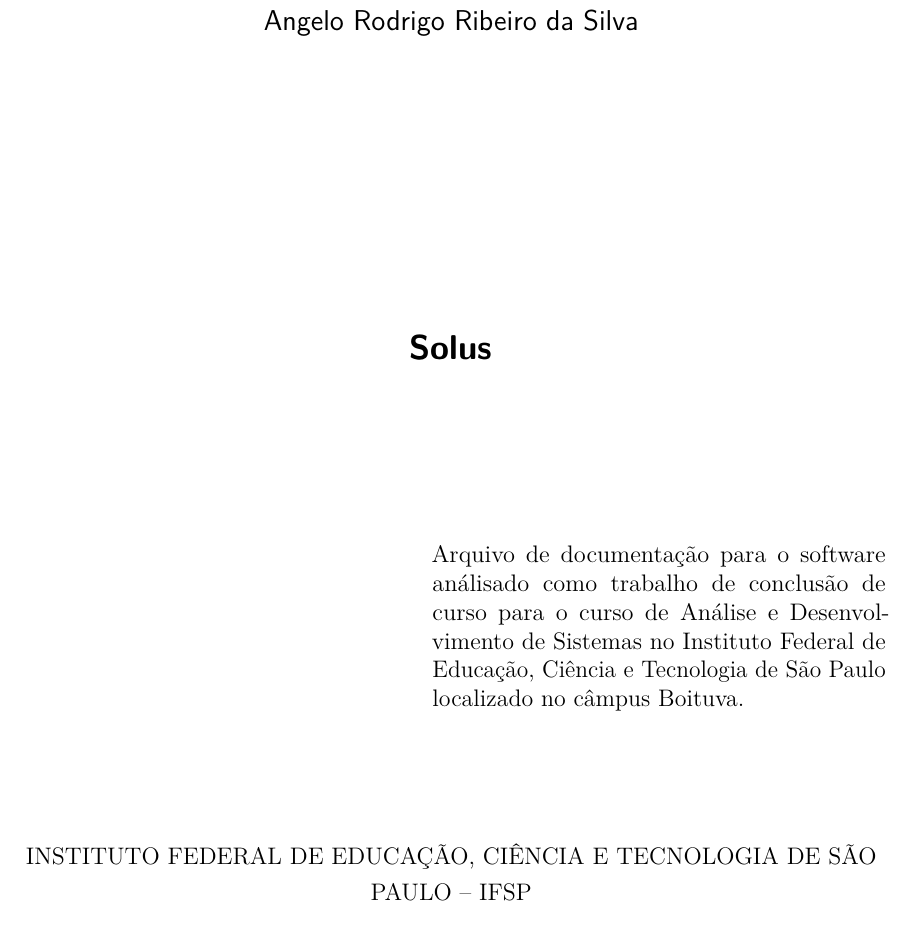
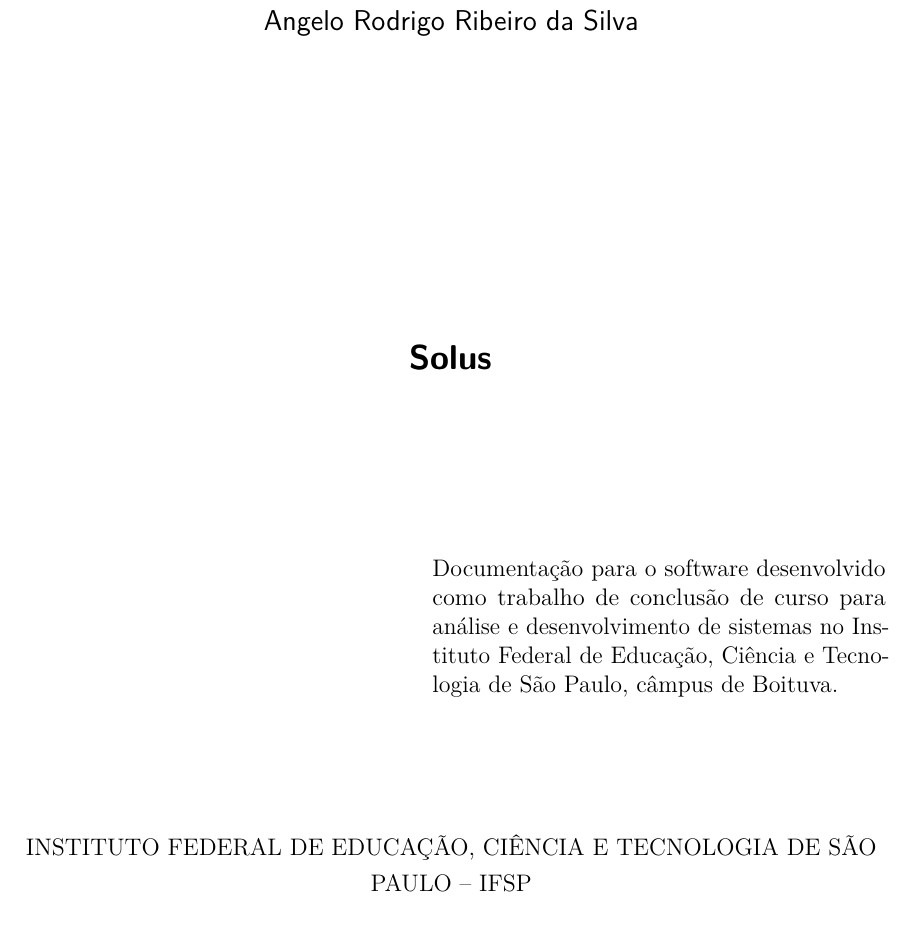
Before and after one commit to silvaangelo/solus-doc, a LaTeX thesis (documentation/index.tex): part of page 3 of 21, cut so that both start at the same text. Compiled offline with pdfLaTeX.

Commit message:
Atualiza o preambulo do documento

```diff
--- a/documentation/index.tex
+++ b/documentation/index.tex
@@ -74,7 +74,7 @@
 \tipotrabalho{Trabalho de conclusão de curso}
 % O preambulo deve conter o tipo do trabalho, o objetivo,
 % o nome da instituição e a área de concentração
-\preambulo{Arquivo de documentação para o software análisado como trabalho de conclusão de curso para o curso de Análise e Desenvolvimento de Sistemas no Instituto Federal de Educação, Ciência e Tecnologia de São Paulo localizado no câmpus Boituva.}
+\preambulo{Documentação para o software desenvolvido como trabalho de conclusão de curso para análise e desenvolvimento de sistemas no Instituto Federal de Educação, Ciência e Tecnologia de São Paulo, câmpus de Boituva.}
 % ---
 
 % ---
```
